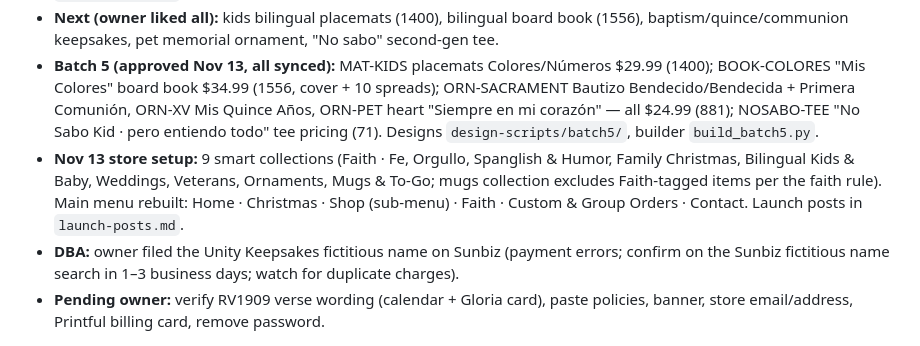
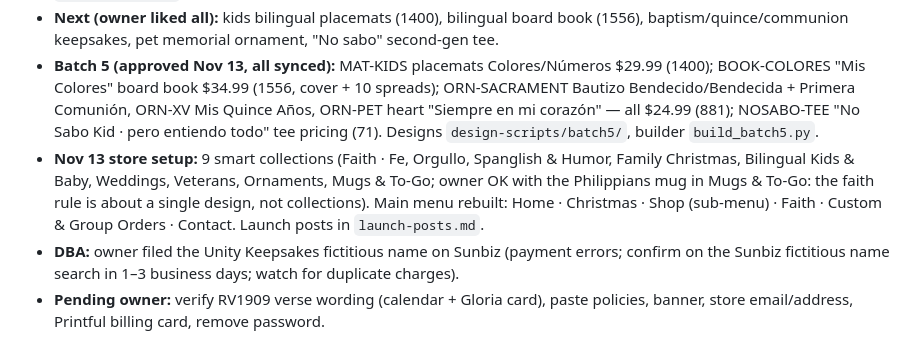
Before and after one commit to ruthymunoz1-cyber/Ramping-it-up-video-and-content-studio, a Markdown page: docs/unity-keepsakes/HANDOFF.md, the part around the change. GitHub-like rendering.

Commit message:
HANDOFF: faith rule clarified for collections
Co-Authored-By: Claude Opus 5.5 <noreply@anthropic.com>
Claude-Session: https://claude.ai/code/session_016J2nU7A2YAX41gT6f3cs1D

```diff
--- a/docs/unity-keepsakes/HANDOFF.md
+++ b/docs/unity-keepsakes/HANDOFF.md
@@ -226,6 +226,6 @@ Built with `design-scripts/build_products.py` (specs + mockups) and `design-scri
 - **Batch 4 (approved, all synced in Printful):** CAL27 "Palabra Viva" 2027 verse calendar (Printful 1643, Sunday start, 11×17 $34.99 / A4 $26.99; Spanish verses written from memory, owner asked to verify RV1909 wording), CARD-XMAS (Feliz / Próspero), CARD-GLORIA (Luke 2:14), CARD-GODPARENT (Padrino/Madrina/Padrinos), cards $8.99 (Printful 568, 5×7, front+inside2+back), TOWEL-RECETA Coquito/Flan $24.99 (Printful 883). Designs `design-scripts/batch4/`, builder `build_batch4.py`.
 - **Next (owner liked all):** kids bilingual placemats (1400), bilingual board book (1556), baptism/quince/communion keepsakes, pet memorial ornament, "No sabo" second-gen tee.
 - **Batch 5 (approved Nov 13, all synced):** MAT-KIDS placemats Colores/Números $29.99 (1400); BOOK-COLORES "Mis Colores" board book $34.99 (1556, cover + 10 spreads); ORN-SACRAMENT Bautizo Bendecido/Bendecida + Primera Comunión, ORN-XV Mis Quince Años, ORN-PET heart "Siempre en mi corazón" — all $24.99 (881); NOSABO-TEE "No Sabo Kid · pero entiendo todo" tee pricing (71). Designs `design-scripts/batch5/`, builder `build_batch5.py`.
-- **Nov 13 store setup:** 9 smart collections (Faith · Fe, Orgullo, Spanglish & Humor, Family Christmas, Bilingual Kids & Baby, Weddings, Veterans, Ornaments, Mugs & To-Go; mugs collection excludes Faith-tagged items per the faith rule). Main menu rebuilt: Home · Christmas · Shop (sub-menu) · Faith · Custom & Group Orders · Contact. Launch posts in `launch-posts.md`.
+- **Nov 13 store setup:** 9 smart collections (Faith · Fe, Orgullo, Spanglish & Humor, Family Christmas, Bilingual Kids & Baby, Weddings, Veterans, Ornaments, Mugs & To-Go; owner OK with the Philippians mug in Mugs & To-Go: the faith rule is about a single design, not collections). Main menu rebuilt: Home · Christmas · Shop (sub-menu) · Faith · Custom & Group Orders · Contact. Launch posts in `launch-posts.md`.
 - **DBA:** owner filed the Unity Keepsakes fictitious name on Sunbiz (payment errors; confirm on the Sunbiz fictitious name search in 1–3 business days; watch for duplicate charges).
 - **Pending owner:** verify RV1909 verse wording (calendar + Gloria card), paste policies, banner, store email/address, Printful billing card, remove password.
```
